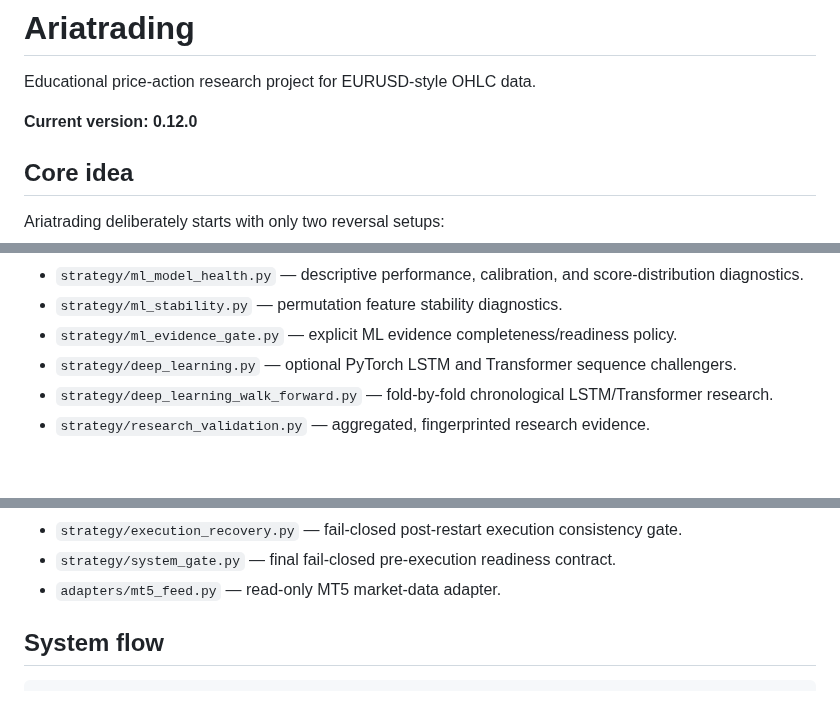
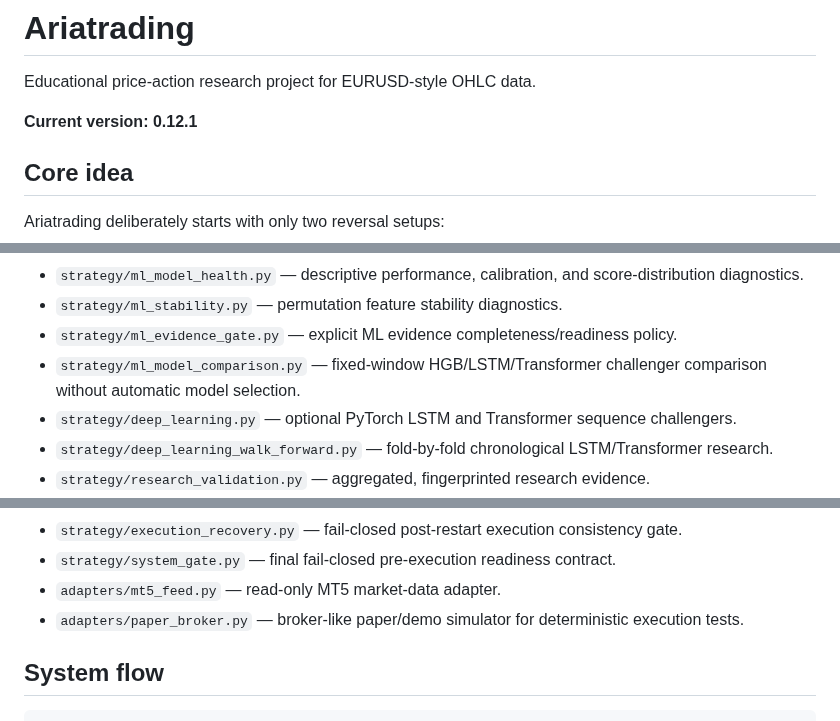
Before and after one commit to nongamertvchop-hue/Ariatrading, a Markdown page: README.md, 3 parts joined by grey strips. GitHub-like rendering; blank space fills up the shorter version.

```diff
--- a/README.md
+++ b/README.md
@@ -2,7 +2,7 @@
 
 Educational price-action research project for EURUSD-style OHLC data.
 
-**Current version: 0.12.0**
+**Current version: 0.12.1**
 
 ## Core idea
 
@@ -68,6 +69,7 @@ The project is layered so every stage can be used together without duplicating s
 - `strategy/ml_model_health.py` — descriptive performance, calibration, and score-distribution diagnostics.
 - `strategy/ml_stability.py` — permutation feature stability diagnostics.
 - `strategy/ml_evidence_gate.py` — explicit ML evidence completeness/readiness policy.
+- `strategy/ml_model_comparison.py` — fixed-window HGB/LSTM/Transformer challenger comparison without automatic model selection.
 - `strategy/deep_learning.py` — optional PyTorch LSTM and Transformer sequence challengers.
 - `strategy/deep_learning_walk_forward.py` — fold-by-fold chronological LSTM/Transformer research.
 - `strategy/research_validation.py` — aggregated, fingerprinted research evidence.
@@ -84,6 +86,7 @@ The project is layered so every stage can be used together without duplicating s
 - `strategy/execution_recovery.py` — fail-closed post-restart execution consistency gate.
 - `strategy/system_gate.py` — final fail-closed pre-execution readiness contract.
 - `adapters/mt5_feed.py` — read-only MT5 market-data adapter.
+- `adapters/paper_broker.py` — broker-like paper/demo simulator for deterministic execution tests.
 
 ## System flow
 
```
Also changed, not shown: other parts of README.md (+21 -10 lines).
